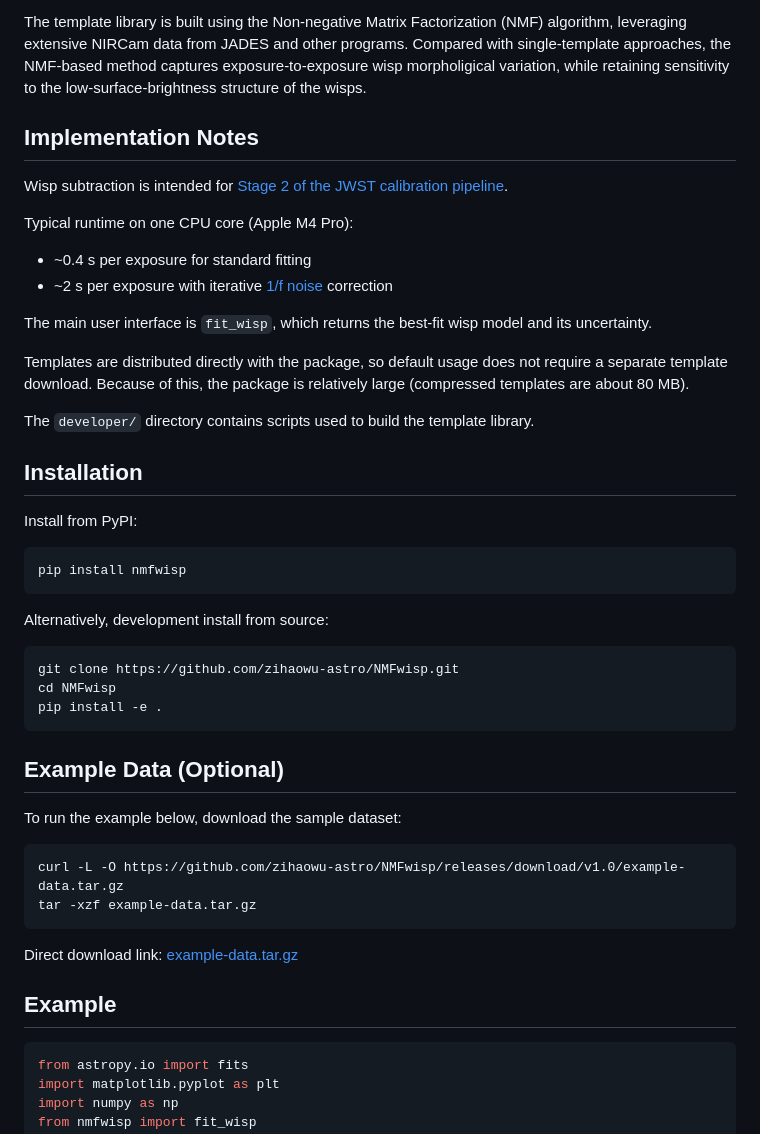
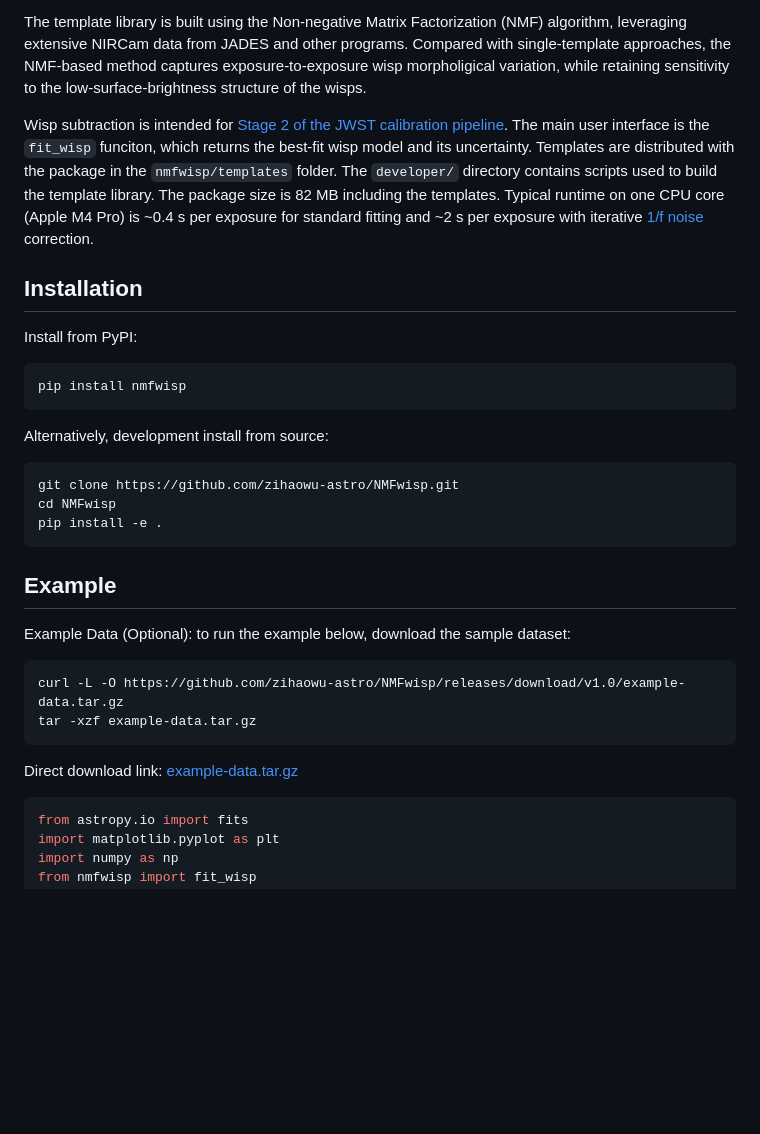
Before and after one commit to zihaowu-astro/NMFwisp, a Markdown page: readme.md, the part around the change. GitHub-like rendering; blank space fills up the shorter version.

````diff
--- a/readme.md
+++ b/readme.md
@@ -6,19 +6,7 @@ NMFwisp subtracts wisps from JWST/NIRCam images using data-driven, detector- and
 
 The template library is built using the Non-negative Matrix Factorization (NMF) algorithm, leveraging extensive NIRCam data from JADES and other programs. Compared with single-template approaches, the NMF-based method captures exposure-to-exposure wisp morpholigical variation, while retaining sensitivity to the low-surface-brightness structure of the wisps.
 
-## Implementation Notes
-
-Wisp subtraction is intended for [Stage 2 of the JWST calibration pipeline](https://jwst-docs.stsci.edu/jwst-science-calibration-pipeline/stages-of-jwst-data-processing#gsc.tab=0).
-
-Typical runtime on one CPU core (Apple M4 Pro):
-- ~0.4 s per exposure for standard fitting
-- ~2 s per exposure with iterative [1/f noise](https://jwst-docs.stsci.edu/known-issues-with-jwst-data/1-f-noise#gsc.tab=0) correction
-
-The main user interface is `fit_wisp`, which returns the best-fit wisp model and its uncertainty.
-
-Templates are distributed directly with the package, so default usage does not require a separate template download. Because of this, the package is relatively large (compressed templates are about 80 MB).
-
-The `developer/` directory contains scripts used to build the template library.
+Wisp subtraction is intended for [Stage 2 of the JWST calibration pipeline](https://jwst-docs.stsci.edu/jwst-science-calibration-pipeline/stages-of-jwst-data-processing#gsc.tab=0). The main user interface is the `fit_wisp` funciton, which returns the best-fit wisp model and its uncertainty. Templates are distributed with the package in the `nmfwisp/templates` folder. The `developer/` directory contains scripts used to build the template library. The package size is 82 MB including the templates. Typical runtime on one CPU core (Apple M4 Pro) is ~0.4 s per exposure for standard fitting and ~2 s per exposure with iterative [1/f noise](https://jwst-docs.stsci.edu/known-issues-with-jwst-data/1-f-noise#gsc.tab=0) correction.
 
 ## Installation
 
@@ -36,9 +24,9 @@ cd NMFwisp
 pip install -e .
 ```
 
-## Example Data (Optional)
+## Example
 
-To run the example below, download the sample dataset:
+Example Data (Optional): to run the example below, download the sample dataset:
 
 ```bash
 curl -L -O https://github.com/zihaowu-astro/NMFwisp/releases/download/v1.0/example-data.tar.gz
@@ -47,7 +35,7 @@ tar -xzf example-data.tar.gz
 
 Direct download link: [example-data.tar.gz](https://github.com/zihaowu-astro/NMFwisp/releases/download/v1.0/example-data.tar.gz)
 
-## Example
+
 
 ```python
 from astropy.io import fits
````
